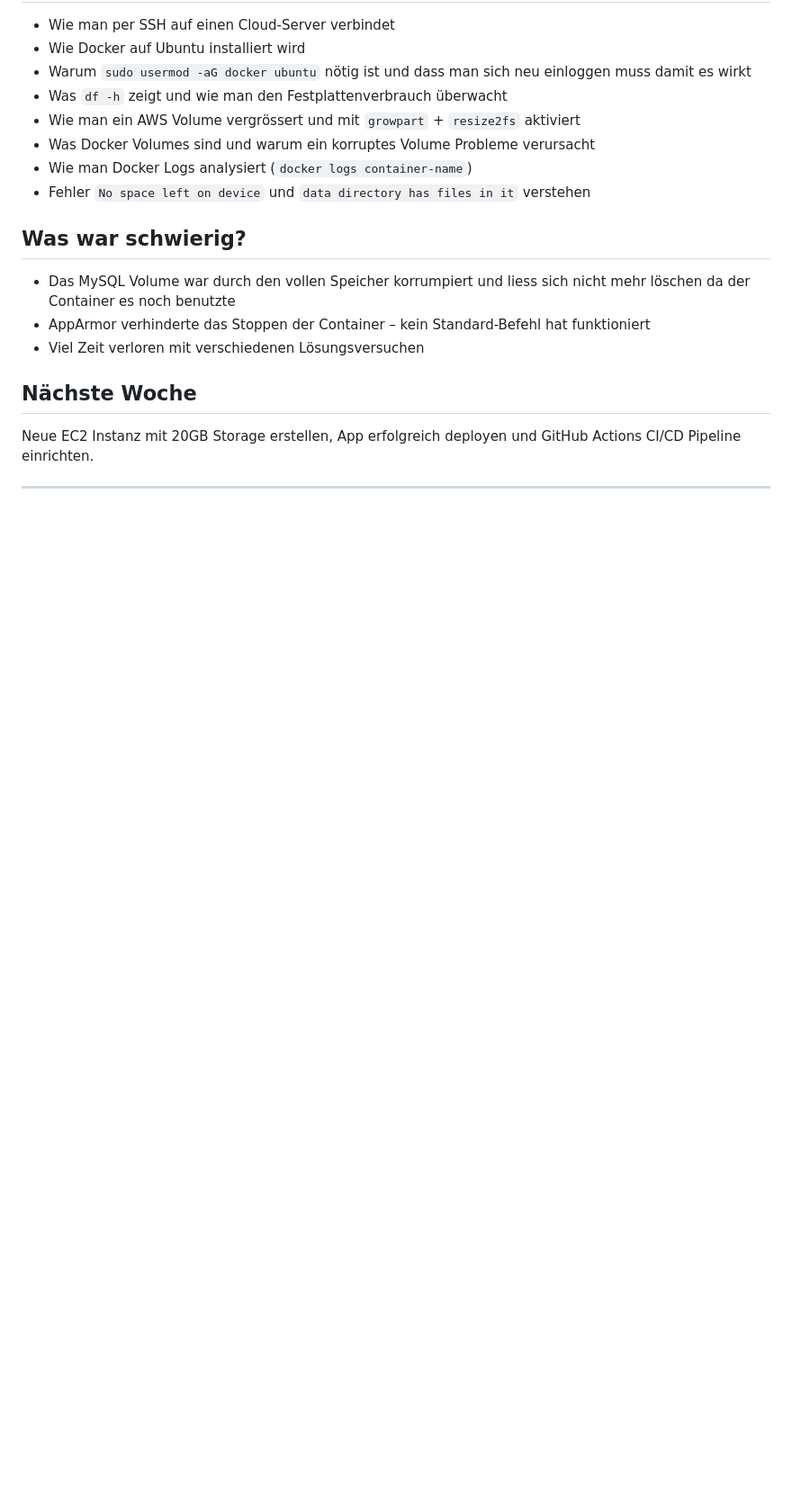
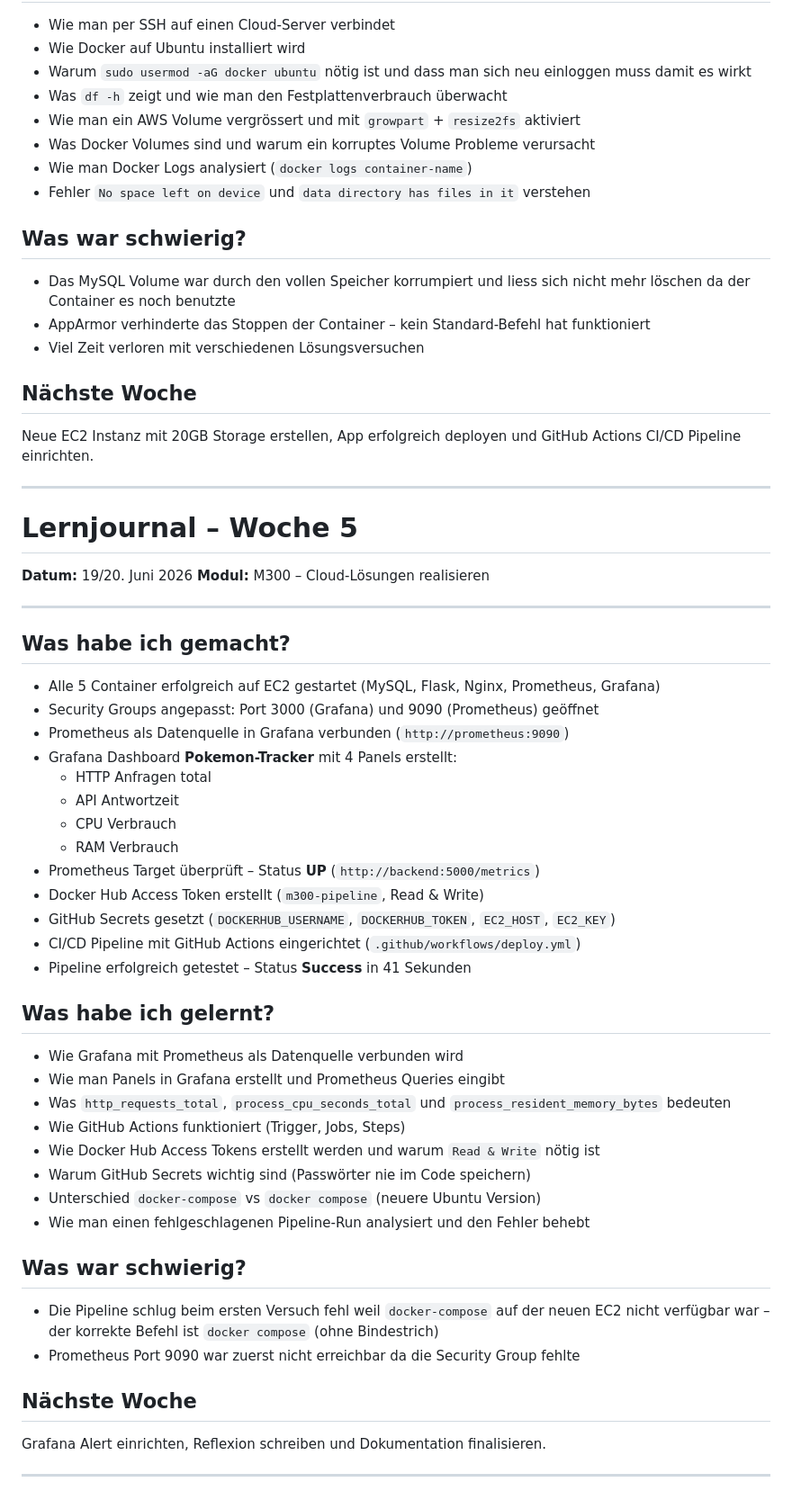
Before and after one commit to ch0gy/m300, a Markdown page: Lernjournal/README.md, the part around the change. Shown at 90% size. GitHub-like rendering; blank space fills up the shorter version.

Commit message:
Update README.md with CI/CD Pipeline details and add Lernjournal entry for Woche 5

```diff
--- a/Lernjournal/README.md
+++ b/Lernjournal/README.md
@@ -117,3 +117,44 @@ AWS EC2 Instanz starten, App auf den Server deployen und GitHub Actions CI/CD Pi
 Neue EC2 Instanz mit 20GB Storage erstellen, App erfolgreich deployen und GitHub Actions CI/CD Pipeline einrichten.
 
 ---
+
+# Lernjournal – Woche 5
+
+**Datum:** 19/20. Juni 2026
+**Modul:** M300 – Cloud-Lösungen realisieren
+
+---
+
+## Was habe ich gemacht?
+- Alle 5 Container erfolgreich auf EC2 gestartet (MySQL, Flask, Nginx, Prometheus, Grafana)
+- Security Groups angepasst: Port 3000 (Grafana) und 9090 (Prometheus) geöffnet
+- Prometheus als Datenquelle in Grafana verbunden (`http://prometheus:9090`)
+- Grafana Dashboard **Pokemon-Tracker** mit 4 Panels erstellt:
+  - HTTP Anfragen total
+  - API Antwortzeit
+  - CPU Verbrauch
+  - RAM Verbrauch
+- Prometheus Target überprüft – Status **UP** (`http://backend:5000/metrics`)
+- Docker Hub Access Token erstellt (`m300-pipeline`, Read & Write)
+- GitHub Secrets gesetzt (`DOCKERHUB_USERNAME`, `DOCKERHUB_TOKEN`, `EC2_HOST`, `EC2_KEY`)
+- CI/CD Pipeline mit GitHub Actions eingerichtet (`.github/workflows/deploy.yml`)
+- Pipeline erfolgreich getestet – Status **Success** in 41 Sekunden
+
+## Was habe ich gelernt?
+- Wie Grafana mit Prometheus als Datenquelle verbunden wird
+- Wie man Panels in Grafana erstellt und Prometheus Queries eingibt
+- Was `http_requests_total`, `process_cpu_seconds_total` und `process_resident_memory_bytes` bedeuten
+- Wie GitHub Actions funktioniert (Trigger, Jobs, Steps)
+- Wie Docker Hub Access Tokens erstellt werden und warum `Read & Write` nötig ist
+- Warum GitHub Secrets wichtig sind (Passwörter nie im Code speichern)
+- Unterschied `docker-compose` vs `docker compose` (neuere Ubuntu Version)
+- Wie man einen fehlgeschlagenen Pipeline-Run analysiert und den Fehler behebt
+
+## Was war schwierig?
+- Die Pipeline schlug beim ersten Versuch fehl weil `docker-compose` auf der neuen EC2 nicht verfügbar war – der korrekte Befehl ist `docker compose` (ohne Bindestrich)
+- Prometheus Port 9090 war zuerst nicht erreichbar da die Security Group fehlte
+
+## Nächste Woche
+Grafana Alert einrichten, Reflexion schreiben und Dokumentation finalisieren.
+
+---
```
Also changed, not shown: Dokumentation/README.md (+26 -2 lines).
